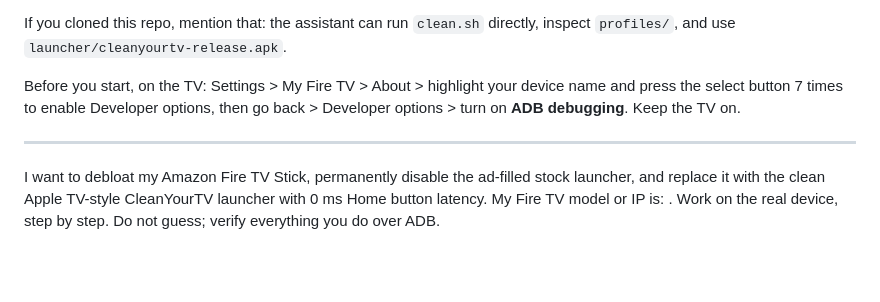
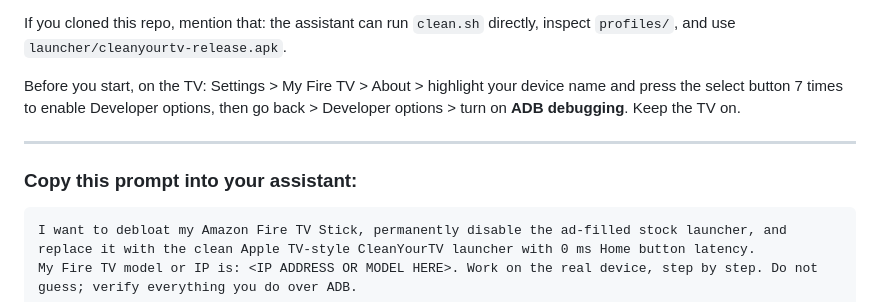
Before and after one commit to s-sarathb/firetv-clean-root, a Markdown page: PROMPT.md, the part around one of its changes. Drawn GitHub-style; blank space fills up the shorter version.

Commit message:
docs: wrap prompt in copyable code block in PROMPT.md

````diff
--- a/PROMPT.md
+++ b/PROMPT.md
@@ -8,6 +8,9 @@ Before you start, on the TV: Settings > My Fire TV > About > highlight your devi
 
 ---
 
+### Copy this prompt into your assistant:
+
+```markdown
 I want to debloat my Amazon Fire TV Stick, permanently disable the ad-filled stock launcher, and replace it with the clean Apple TV-style CleanYourTV launcher with 0 ms Home button latency.
 My Fire TV model or IP is: <IP ADDRESS OR MODEL HERE>. Work on the real device, step by step. Do not guess; verify everything you do over ADB.
 
````
Also changed, not shown: other parts of PROMPT.md (+1 -0 lines).
